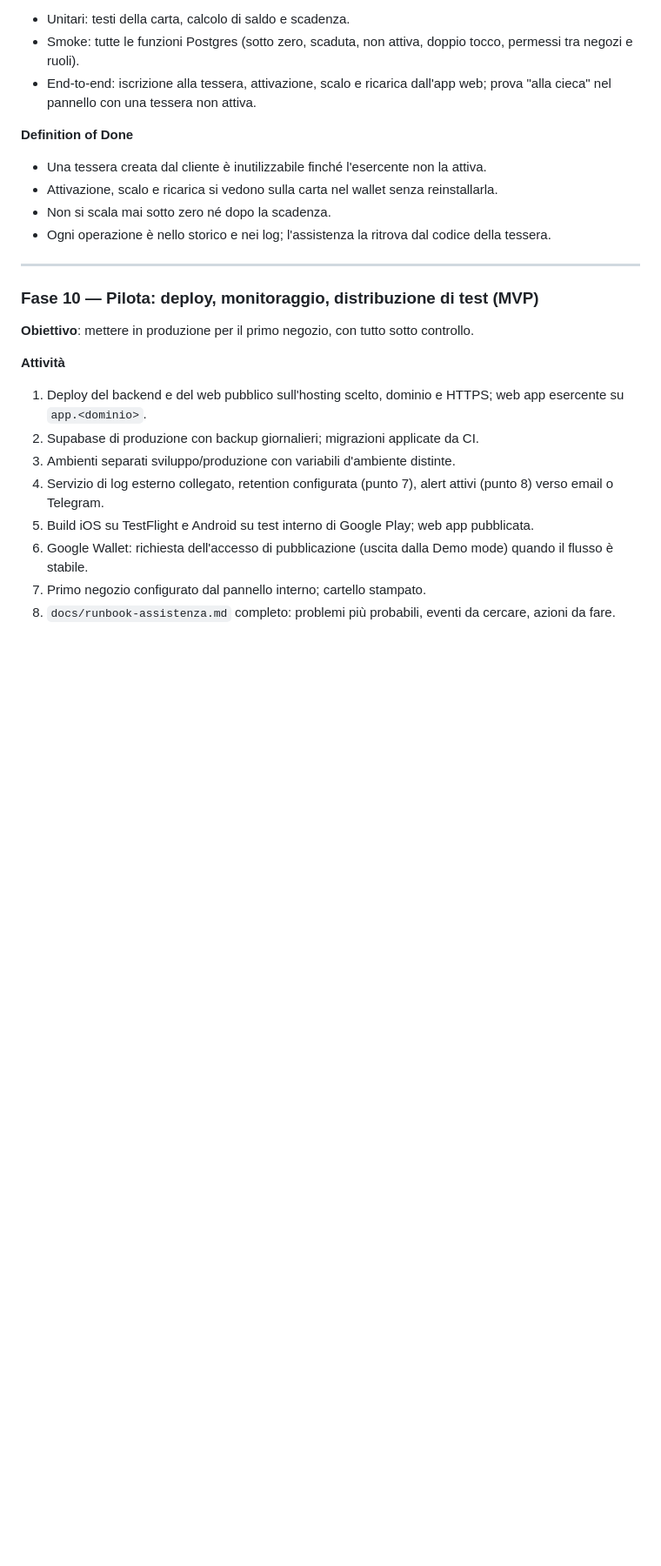
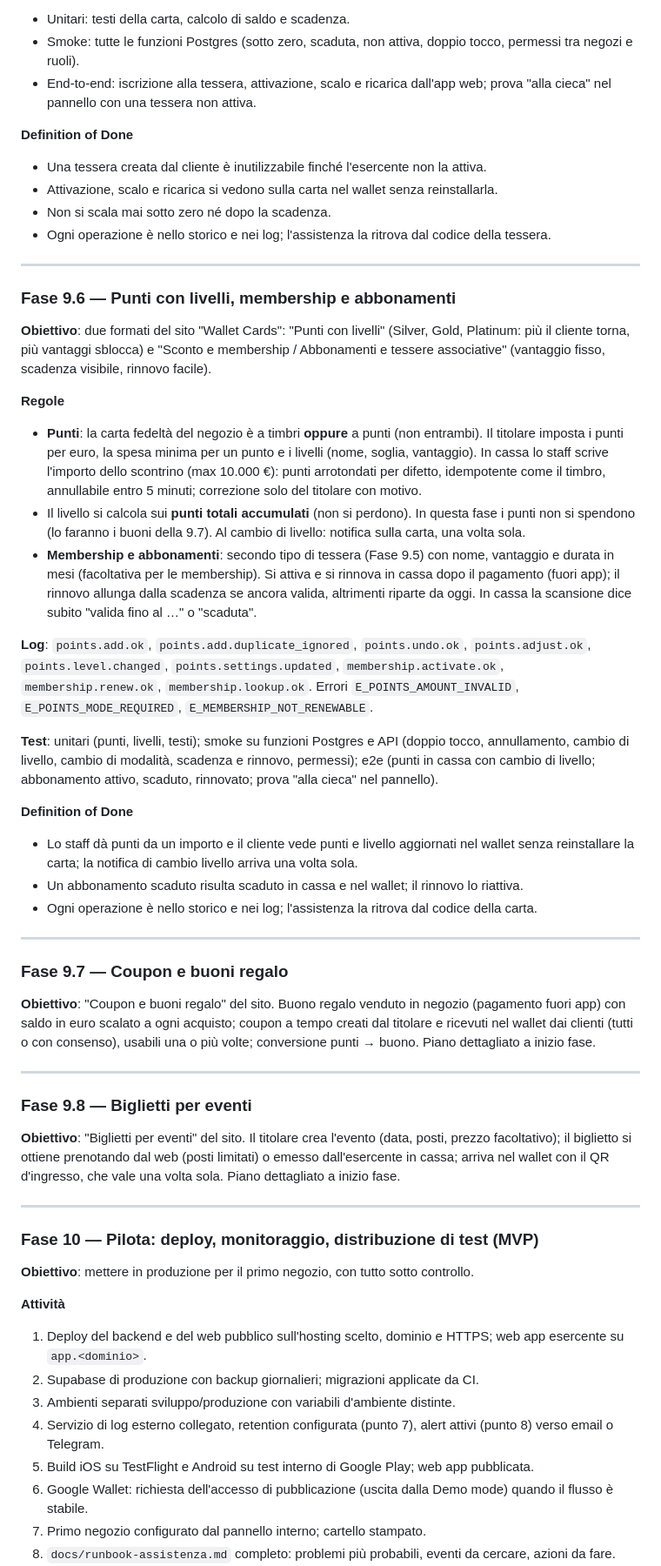
Before and after one commit to Enea02/wallet-fidelity-card, a Markdown page: docs/brief-claude-code.md, the part around one of its changes. Shown at 87% size. Rendered like a GitHub page; blank space fills up the shorter version.

Commit message:
Brief: Fasi 9.6, 9.7 e 9.8 (punti, membership, coupon, buoni, biglietti)
Tipi di card della pagina Wallet Cards del sito. Decisioni D1-D7 della 9.6 approvate;
9.7 e 9.8 con il piano dettagliato a inizio fase.

Co-Authored-By: Claude Opus 5.5 <noreply@anthropic.com>

```diff
--- a/docs/brief-claude-code.md
+++ b/docs/brief-claude-code.md
@@ -483,6 +486,35 @@ Vista **Assistenza** nel pannello interno:
 
 ---
 
+### Fase 9.6 — Punti con livelli, membership e abbonamenti
+**Obiettivo**: due formati del sito "Wallet Cards": "Punti con livelli" (Silver, Gold, Platinum: più il cliente torna, più vantaggi sblocca) e "Sconto e membership / Abbonamenti e tessere associative" (vantaggio fisso, scadenza visibile, rinnovo facile).
+
+**Regole**
+- **Punti**: la carta fedeltà del negozio è a timbri **oppure** a punti (non entrambi). Il titolare imposta i punti per euro, la spesa minima per un punto e i livelli (nome, soglia, vantaggio). In cassa lo staff scrive l'importo dello scontrino (max 10.000 €): punti arrotondati per difetto, idempotente come il timbro, annullabile entro 5 minuti; correzione solo del titolare con motivo.
+- Il livello si calcola sui **punti totali accumulati** (non si perdono). In questa fase i punti non si spendono (lo faranno i buoni della 9.7). Al cambio di livello: notifica sulla carta, una volta sola.
+- **Membership e abbonamenti**: secondo tipo di tessera (Fase 9.5) con nome, vantaggio e durata in mesi (facoltativa per le membership). Si attiva e si rinnova in cassa dopo il pagamento (fuori app); il rinnovo allunga dalla scadenza se ancora valida, altrimenti riparte da oggi. In cassa la scansione dice subito "valida fino al …" o "scaduta".
+
+**Log**: `points.add.ok`, `points.add.duplicate_ignored`, `points.undo.ok`, `points.adjust.ok`, `points.level.changed`, `points.settings.updated`, `membership.activate.ok`, `membership.renew.ok`, `membership.lookup.ok`. Errori `E_POINTS_AMOUNT_INVALID`, `E_POINTS_MODE_REQUIRED`, `E_MEMBERSHIP_NOT_RENEWABLE`.
+
+**Test**: unitari (punti, livelli, testi); smoke su funzioni Postgres e API (doppio tocco, annullamento, cambio di livello, cambio di modalità, scadenza e rinnovo, permessi); e2e (punti in cassa con cambio di livello; abbonamento attivo, scaduto, rinnovato; prova "alla cieca" nel pannello).
+
+**Definition of Done**
+- Lo staff dà punti da un importo e il cliente vede punti e livello aggiornati nel wallet senza reinstallare la carta; la notifica di cambio livello arriva una volta sola.
+- Un abbonamento scaduto risulta scaduto in cassa e nel wallet; il rinnovo lo riattiva.
+- Ogni operazione è nello storico e nei log; l'assistenza la ritrova dal codice della carta.
+
+---
+
+### Fase 9.7 — Coupon e buoni regalo
+**Obiettivo**: "Coupon e buoni regalo" del sito. Buono regalo venduto in negozio (pagamento fuori app) con saldo in euro scalato a ogni acquisto; coupon a tempo creati dal titolare e ricevuti nel wallet dai clienti (tutti o con consenso), usabili una o più volte; conversione punti → buono. Piano dettagliato a inizio fase.
+
+---
+
+### Fase 9.8 — Biglietti per eventi
+**Obiettivo**: "Biglietti per eventi" del sito. Il titolare crea l'evento (data, posti, prezzo facoltativo); il biglietto si ottiene prenotando dal web (posti limitati) o emesso dall'esercente in cassa; arriva nel wallet con il QR d'ingresso, che vale una volta sola. Piano dettagliato a inizio fase.
+
+---
+
 ### Fase 10 — Pilota: deploy, monitoraggio, distribuzione di test (**MVP**)
 **Obiettivo**: mettere in produzione per il primo negozio, con tutto sotto controllo.
 
```
Also changed, not shown: other parts of docs/brief-claude-code.md (+5 -2 lines).
